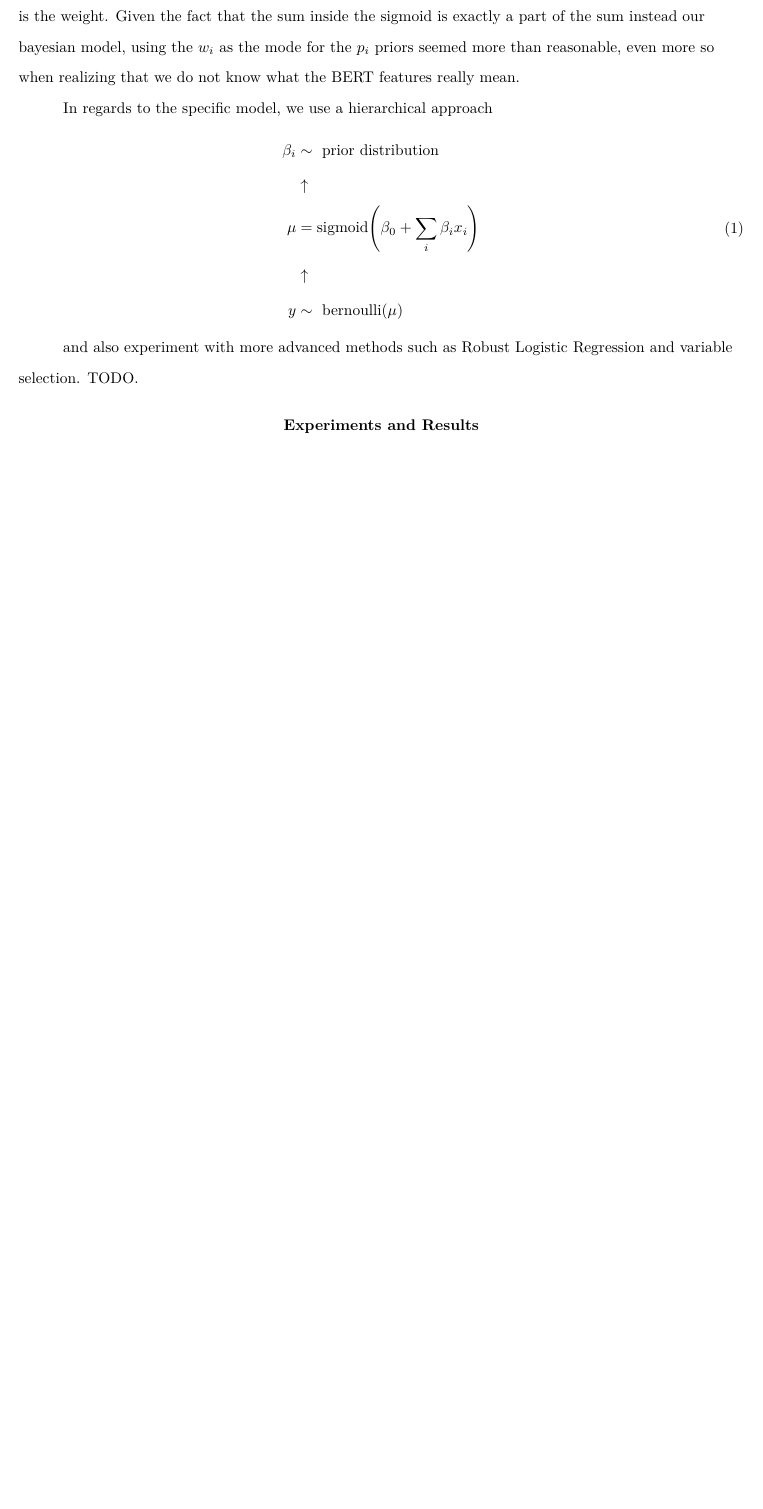
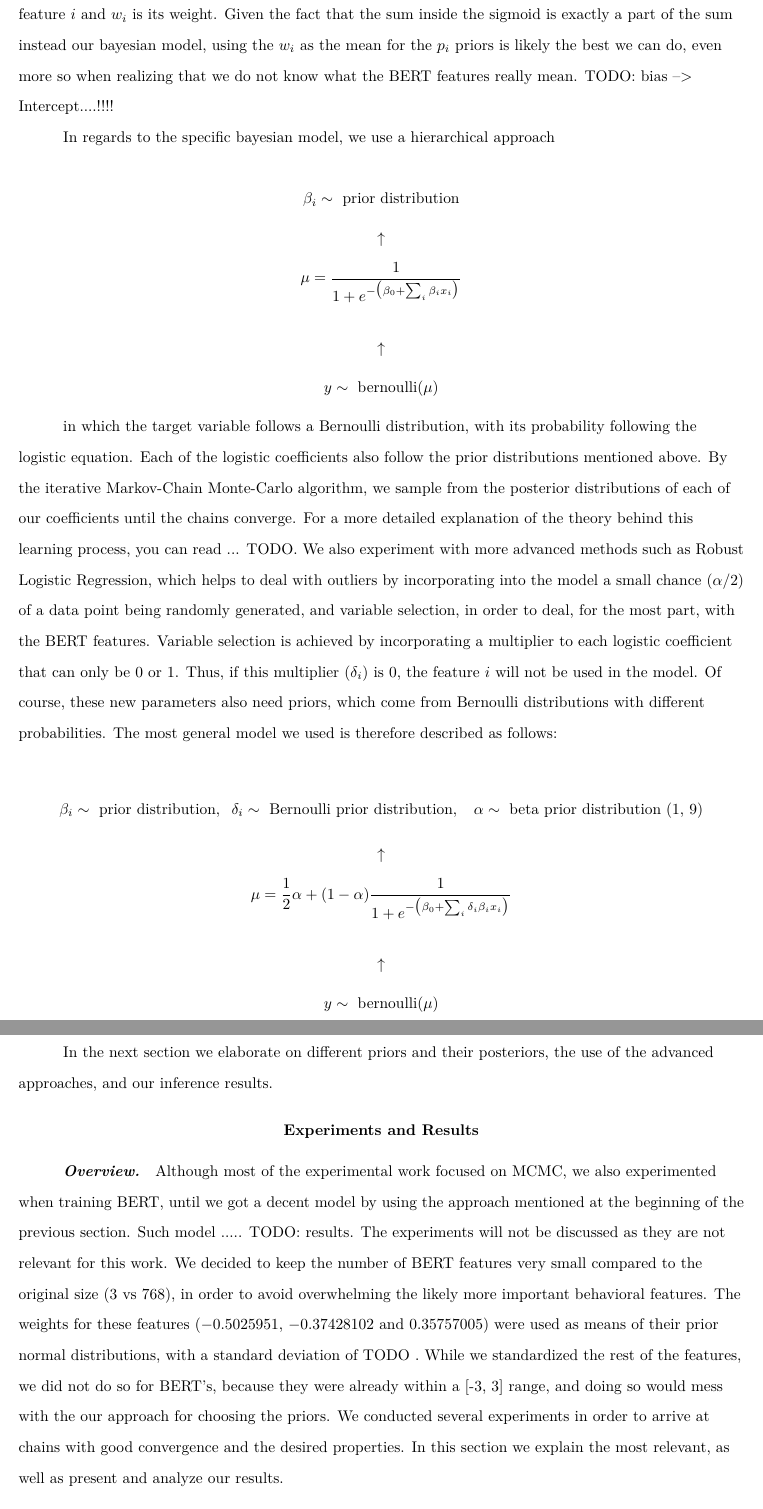
Before and after one commit to PedroUria/-fakesAreBAye, a LaTeX paper (report/report.tex): part of page 3 of 3 before the commit and two parts of pages 4 and 5 of 5 after it, the two joined at a grey line, cut so that both start at the same text, the shorter picture padded with empty space. Compiled offline with pdfLaTeX.

Commit message:
Report updates

```diff
--- a/report/report.tex
+++ b/report/report.tex
@@ -45,22 +57,25 @@ Regarding the specifics of training BERT, we decided to cut the reviews at 100 t
 
 \vspace{2mm}
 
-\paragraph{Bayesian Logistic Regression} Once all the features were ready, we proceeded to train logistic regression models under the Bayesian probabilistic approach. In order to do so, we need to set some prior distributions to each of the model's parameters before we run the MCMC sampling process that allows us to infer their posteriors. TODO... Regarding the BERT features, we decided to go with normal distributions, using the BERT weights as the mean. That is, on our final classification layer, we basically have the following equation: $\text{prob}_{\text{fake}} = \text{sigmoid} (w_0 p_0 + w_1 p_1 + w_2 p_2 + b)$, where $p_i$ is our feature $i$ and $w_i$ is the weight. Given the fact that the sum inside the sigmoid is exactly a part of the sum instead our bayesian model, using the $w_i$ as the mode for the $p_i$ priors seemed more than reasonable, even more so when realizing that we do not know what the BERT features really mean.
+\paragraph{Bayesian Logistic Regression} Once all the features were ready, we proceeded to train logistic regression models under the Bayesian probabilistic approach using R and JAGS. In order to do so, we need to set some prior distributions to each of the model's parameters before we run the MCMC sampling process that allows us to infer their posteriors. TODO... Regarding the BERT features, we decided to go with normal distributions, using the BERT weights as their mean. That is, on our final classification layer, we basically have the following equation: $\text{prob}_{\text{fake}} = \text{sigmoid} (w_0 p_0 + w_1 p_1 + w_2 p_2 + b)$, where $p_i$ is our feature $i$ and $w_i$ is its weight. Given the fact that the sum inside the sigmoid is exactly a part of the sum instead our bayesian model, using the $w_i$ as the mean for the $p_i$ priors is likely the best we can do, even more so when realizing that we do not know what the BERT features really mean. TODO: bias --> Intercept....!!!!
 
-In regards to the specific model, we use a hierarchical approach
-\begin{equation}
-\begin{split}
-\beta_i & \sim \text{ prior distribution} \\
-& \uparrow \\
-\mu & = \text{sigmoid}\Bigg(\beta_0 + \sum_i \beta_i x_i \Bigg) \\
-& \uparrow \\
-y & \sim\ \text{bernoulli} (\mu)
-\end{split}
-\end{equation}
+In regards to the specific bayesian model, we use a hierarchical approach
 
-and also experiment with more advanced methods such as Robust Logistic Regression and variable selection. TODO.
+\[\beta_i \sim \text{ prior distribution} \] \[ \uparrow \] \[ \mu = \frac{1}{1 + e^{-\big(\beta_0 + \sum_i \beta_i x_i \big)}} \] \vspace{0.01mm}  \[ \uparrow \] \[ y \sim\ \text{bernoulli} (\mu) \]
+
+in which the target variable follows a Bernoulli distribution, with its probability following the logistic equation. Each of the logistic coefficients also follow the prior distributions mentioned above. By the iterative Markov-Chain Monte-Carlo algorithm, we sample from the posterior distributions of each of our coefficients until the chains converge. For a more detailed explanation of the theory behind this learning process, you can read ... TODO.  We also experiment with more advanced methods such as Robust Logistic Regression, which helps to deal with outliers by incorporating into the model a small chance ($\alpha/2$) of a data point being randomly generated, and variable selection, in order to deal, for the most part, with the BERT features. Variable selection is achieved by incorporating a multiplier to each logistic coefficient that can only be 0 or 1. Thus, if this multiplier ($\delta_i$) is 0, the feature $i$ will not be used in the model. Of course, these new parameters also need priors, which come from Bernoulli distributions with different probabilities. The most general model we used is therefore described as follows:
+
+ \[\beta_i \sim \text{ prior distribution}, \hspace{2mm} \delta_i \sim \text{ Bernoulli prior distribution}, \hspace{2mm}\  \alpha \sim \text{ beta prior distribution (1, 9)} \] \[ \uparrow \] \[ \mu = \frac{1}{2} \alpha + (1 - \alpha) \frac{1}{1 + e^{-\big(\beta_0 + \sum_i \delta_i \beta_i x_i \big)}} \] \vspace{0.01mm}  \[ \uparrow \] \[ y \sim\ \text{bernoulli} (\mu) \]
+
+In the next section we elaborate on different priors and their posteriors, the use of the advanced approaches, and our inference results.
 
 \section{Experiments and Results}
 
+\paragraph{Overview} Although most of the experimental work focused on MCMC, we also experimented when training BERT, until we got a decent model by using the approach mentioned at the beginning of the previous section. Such model ..... TODO: results. The experiments will not be discussed as they are not relevant for this work. We decided to keep the number of BERT features very small compared to the original size (3 vs 768), in order to avoid overwhelming the likely more important behavioral features. The weights for these features ($-0.5025951$, $-0.37428102$ and $0.35757005$) were used as means of their prior normal distributions, with a standard deviation of TODO . While we standardized the rest of the features, we did not do so for BERT's, because they were already within a [-3, 3] range, and doing so would mess with the our approach for choosing the priors. We conducted several experiments in order to arrive at chains with good convergence and the desired properties. In this section we explain the most relevant, as well as present and analyze our results.
+
+\vspace{2mm}
+
+\paragraph{Mmm} TODO
+
 \section{Conclusions}
 
```
Also changed, not shown: report/report.tex (24 more changed lines).
